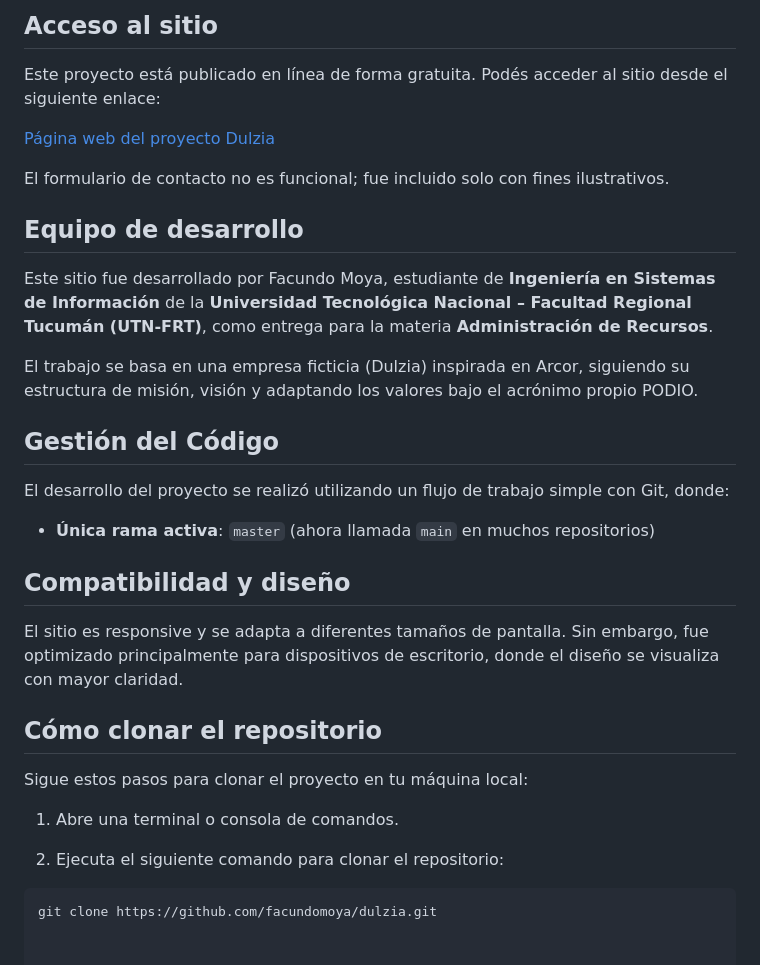
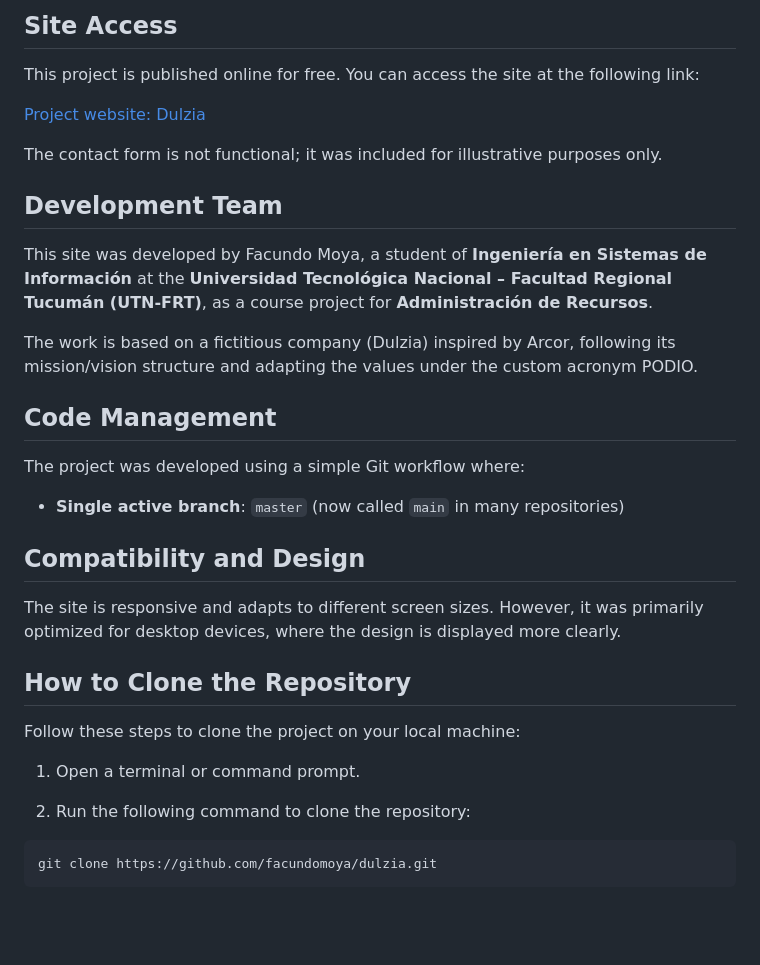
Before and after one commit to facundomoya/dulzia, a Markdown page: README.md, the part around one of its changes. Rendered like a GitHub page; blank space fills up the shorter version.

````diff
--- a/README.md
+++ b/README.md
@@ -58,33 +58,35 @@ Este proyecto fue desarrollado como una tarea académica para la cátedra de Adm
 
-## Acceso al sitio
-Este proyecto está publicado en línea de forma gratuita. Podés acceder al sitio desde el siguiente enlace:
+## Site Access
+This project is published online for free. You can access the site at the following link:
 
-[Página web del proyecto Dulzia](https://dulzia.netlify.app/)
+[Project website: Dulzia](https://dulzia.netlify.app/)
 
-El formulario de contacto no es funcional; fue incluido solo con fines ilustrativos.
+The contact form is not functional; it was included for illustrative purposes only.
 
-## Equipo de desarrollo
-Este sitio fue desarrollado por Facundo Moya, estudiante de **Ingeniería en Sistemas de Información** de la **Universidad Tecnológica Nacional – Facultad Regional Tucumán (UTN-FRT)**, como entrega para la materia **Administración de Recursos**.
+## Development Team
 
-El trabajo se basa en una empresa ficticia (Dulzia) inspirada en Arcor, siguiendo su estructura de misión, visión y adaptando los valores bajo el acrónimo propio PODIO.
+This site was developed by Facundo Moya, a student of **Ingeniería en Sistemas de Información** at the **Universidad Tecnológica Nacional – Facultad Regional Tucumán (UTN-FRT)**, as a course project for **Administración de Recursos**.
 
-## Gestión del Código
+The work is based on a fictitious company (Dulzia) inspired by Arcor, following its mission/vision structure and adapting the values under the custom acronym PODIO.
 
-El desarrollo del proyecto se realizó utilizando un flujo de trabajo simple con Git, donde:
+## Code Management
 
-- **Única rama activa**: `master` (ahora llamada `main` en muchos repositorios)
+The project was developed using a simple Git workflow where:
 
-## Compatibilidad y diseño
+- **Single active branch**: `master` (now called `main` in many repositories)
 
-El sitio es responsive y se adapta a diferentes tamaños de pantalla. Sin embargo, fue optimizado principalmente para dispositivos de escritorio, donde el diseño se visualiza con mayor claridad.
+## Compatibility and Design
 
-## Cómo clonar el repositorio
+The site is responsive and adapts to different screen sizes. However, it was primarily optimized for desktop devices, where the design is displayed more clearly.
 
-Sigue estos pasos para clonar el proyecto en tu máquina local:
+## How to Clone the Repository
 
-1. Abre una terminal o consola de comandos.
+Follow these steps to clone the project on your local machine:
 
-2. Ejecuta el siguiente comando para clonar el repositorio:
+1. Open a terminal or command prompt.
+
+2. Run the following command to clone the repository:
 
 ```bash
 git clone https://github.com/facundomoya/dulzia.git
+```
````
Also changed, not shown: other parts of README.md (+26 -26 lines).
